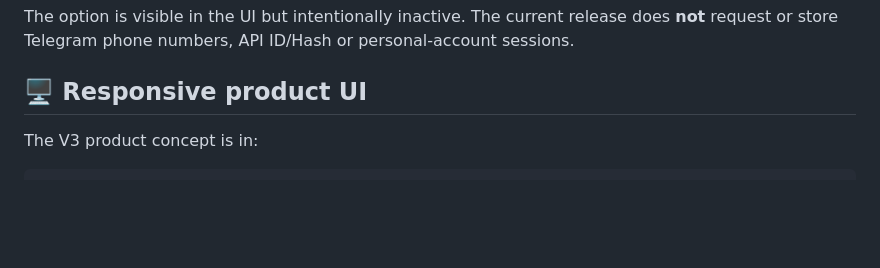
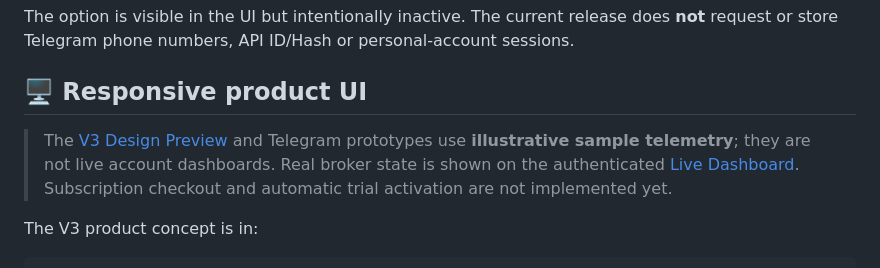
Before and after one commit to drfxai/Signal-Bridge, a Markdown page: README.md, the part around one of its changes. Rendered like a GitHub page; blank space fills up the shorter version.

Commit message:
docs: link honest V3 web design preview and clarify beta/billing status

````diff
--- a/README.md
+++ b/README.md
@@ -135,6 +135,9 @@ The option is visible in the UI but intentionally inactive. The current release
 
 ## 🖥️ Responsive product UI
 
+> The [V3 Design Preview](https://signalbridge.drfx.online/experience/) and Telegram prototypes use **illustrative sample telemetry**; they are not live account dashboards. Real broker state is shown on the authenticated [Live Dashboard](https://signalbridge.drfx.online/dashboard). Subscription checkout and automatic trial activation are not implemented yet.
+
+
 The V3 product concept is in:
 
 ```text
````
Also changed, not shown: other parts of README.md (+1 -1 lines).
